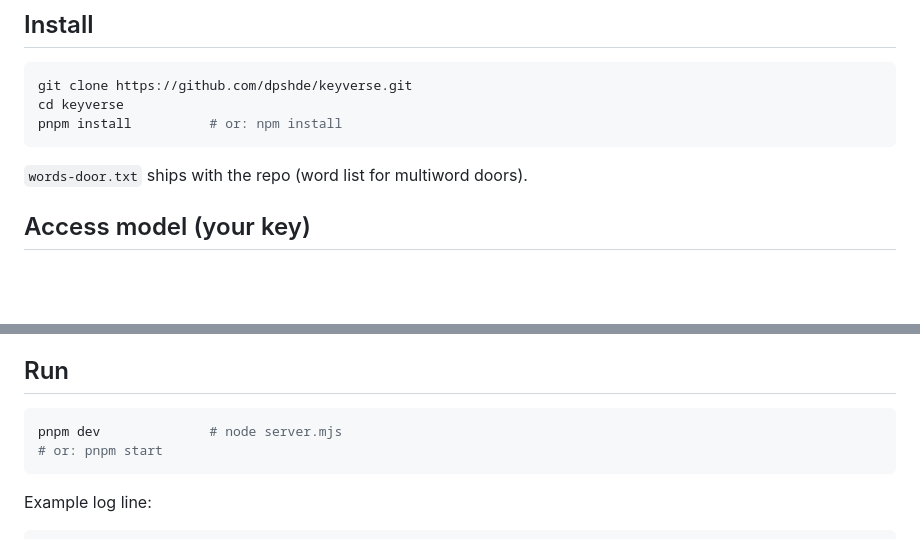
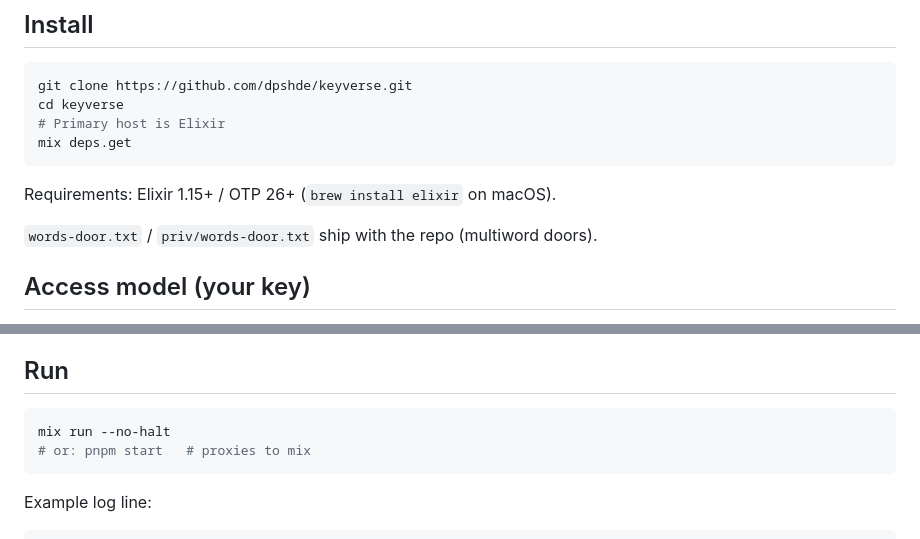
Before and after one commit to dpshde/keyverse, a Markdown page: docs/SELF_HOST.md, 2 parts joined by grey strips. GitHub-like rendering; blank space fills up the shorter version.

Commit message:
Document Elixir as the self-host start path.

````diff
--- a/docs/SELF_HOST.md
+++ b/docs/SELF_HOST.md
@@ -17,11 +17,13 @@ product**; the process is only HTTP access to it.
 ```sh
 git clone https://github.com/dpshde/keyverse.git
 cd keyverse
-pnpm install          # or: npm install
+# Primary host is Elixir
+mix deps.get
 ```
 
-`words-door.txt` ships with the repo (word list for multiword doors).
+Requirements: Elixir 1.15+ / OTP 26+ (`brew install elixir` on macOS).
 
+`words-door.txt` / `priv/words-door.txt` ship with the repo (multiword doors).
 ## Access model (your key)
 
 **There is no username/password account.** Your four-word **key is your pack**.
@@ -64,8 +66,8 @@ Back up both if you care about recovery. File **blobs** under
 ## Run
 
 ```sh
-pnpm dev              # node server.mjs
-# or: pnpm start
+mix run --no-halt
+# or: pnpm start   # proxies to mix
 ```
 
 Example log line:
````
